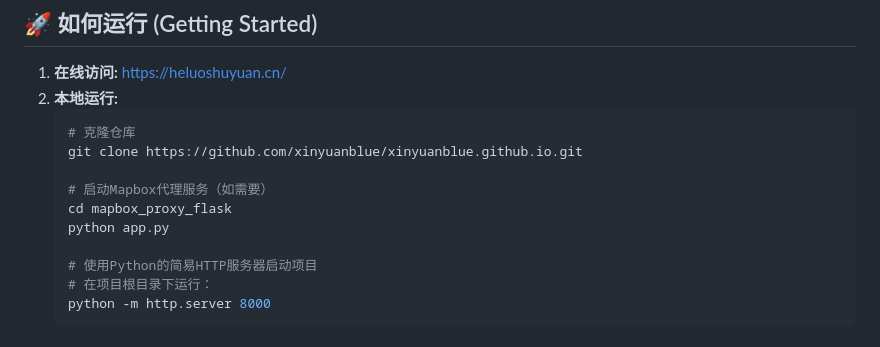
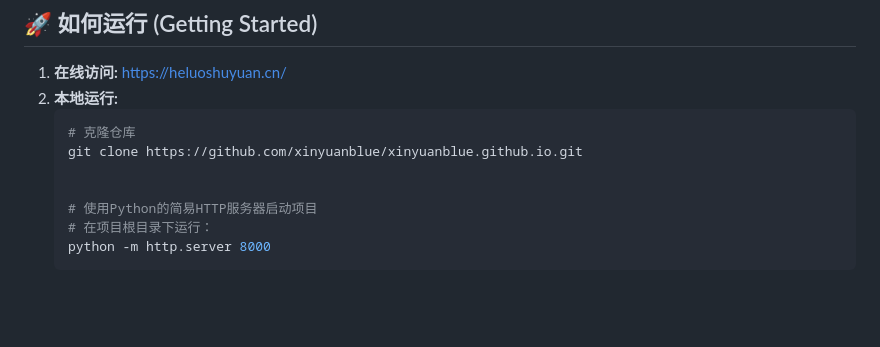
Before and after one commit to xinyuanblue/xinyuanblue.github.io, a Markdown page: README.md, the part around the change. Rendered like a GitHub page; blank space fills up the shorter version.

```diff
--- a/README.md
+++ b/README.md
@@ -91,9 +91,6 @@ This data journalism project interactively explores the "Heluo Book Garden" urba
    # 克隆仓库
    git clone https://github.com/xinyuanblue/xinyuanblue.github.io.git
 
-   # 启动Mapbox代理服务（如需要）
-   cd mapbox_proxy_flask
-   python app.py
 
    # 使用Python的简易HTTP服务器启动项目
    # 在项目根目录下运行：
```
